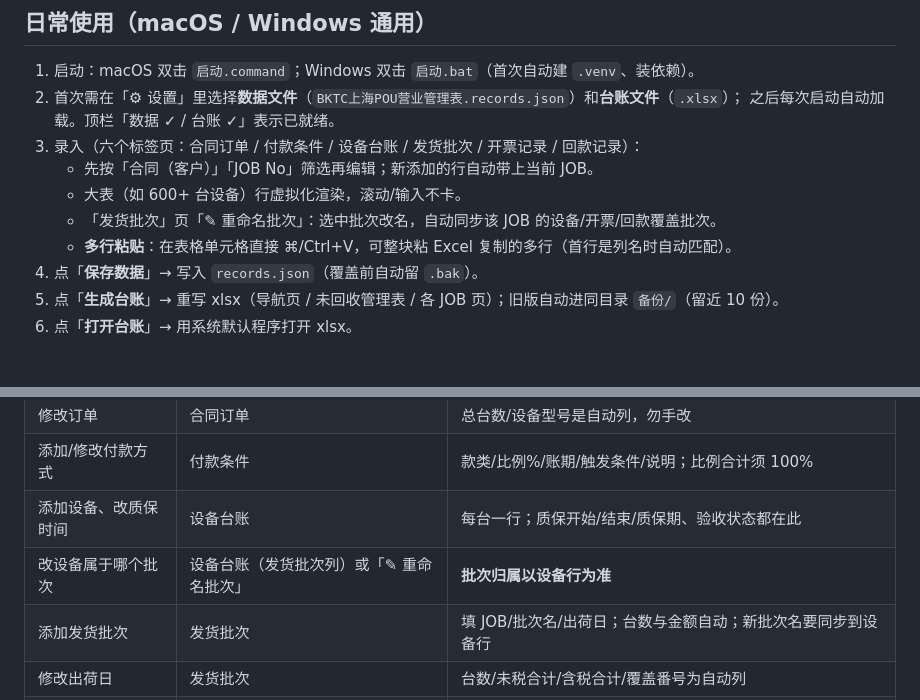
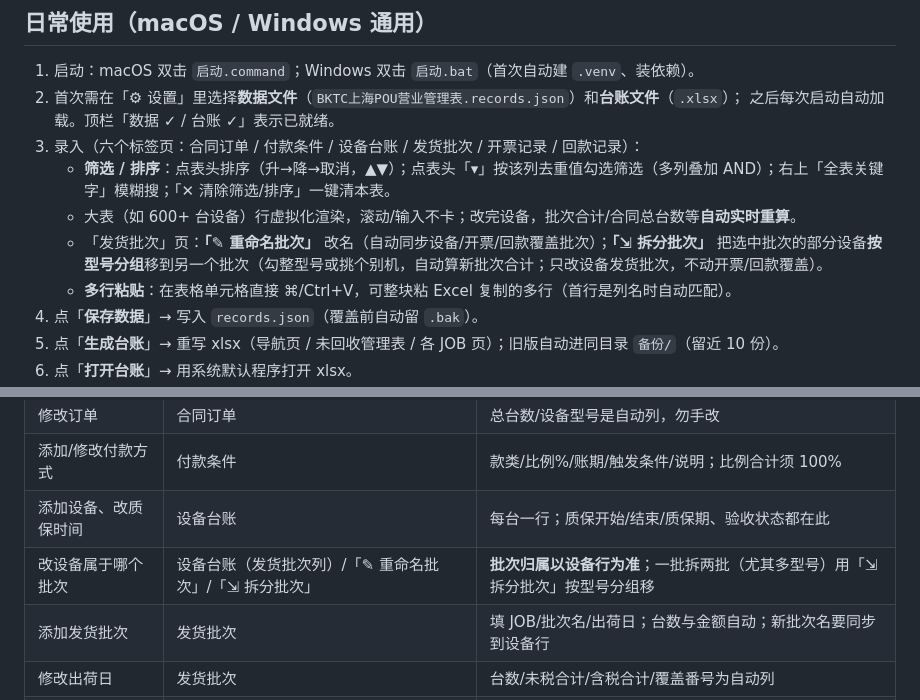
Before and after one commit to danielzhfzh-hue/BKTC_Ledger, a Markdown page: README.md, 2 parts joined by grey strips. Rendered like a GitHub page; blank space fills up the shorter version.

Commit message:
docs: finalize v1.1.4 (HANDOFF change-log v1.1.1–v1.1.4; README 拆分批次/筛选排序)

```diff
--- a/README.md
+++ b/README.md
@@ -31,9 +31,9 @@ BKTC_Ledger/
 2. 首次需在「⚙ 设置」里选择**数据文件**（`BKTC上海POU营业管理表.records.json`）和**台账文件**（`.xlsx`）；
    之后每次启动自动加载。顶栏「数据 ✓ / 台账 ✓」表示已就绪。
 3. 录入（六个标签页：合同订单 / 付款条件 / 设备台账 / 发货批次 / 开票记录 / 回款记录）：
-   - 先按「合同（客户）」「JOB No」筛选再编辑；新添加的行自动带上当前 JOB。
-   - 大表（如 600+ 台设备）行虚拟化渲染，滚动/输入不卡。
-   - 「发货批次」页「✎ 重命名批次」：选中批次改名，自动同步该 JOB 的设备/开票/回款覆盖批次。
+   - **筛选 / 排序**：点表头排序（升→降→取消，▲▼）；点表头「▾」按该列去重值勾选筛选（多列叠加 AND）；右上「全表关键字」模糊搜；「✕ 清除筛选/排序」一键清本表。
+   - 大表（如 600+ 台设备）行虚拟化渲染，滚动/输入不卡；改完设备，批次合计/合同总台数等**自动实时重算**。
+   - 「发货批次」页：**「✎ 重命名批次」** 改名（自动同步设备/开票/回款覆盖批次）；**「⇲ 拆分批次」** 把选中批次的部分设备**按型号分组**移到另一个批次（勾整型号或挑个别机，自动算新批次合计；只改设备发货批次，不动开票/回款覆盖）。
    - **多行粘贴**：在表格单元格直接 ⌘/Ctrl+V，可整块粘 Excel 复制的多行（首行是列名时自动匹配）。
 4. 点「**保存数据**」→ 写入 `records.json`（覆盖前自动留 `.bak`）。
 5. 点「**生成台账**」→ 重写 xlsx（导航页 / 未回收管理表 / 各 JOB 页）；旧版自动进同目录 `备份/`（留近 10 份）。
@@ -76,7 +76,7 @@ BKTC_Ledger/
 | 修改订单 | 合同订单 | 总台数/设备型号是自动列，勿手改 |
 | 添加/修改付款方式 | 付款条件 | 款类/比例%/账期/触发条件/说明；比例合计须 100% |
 | 添加设备、改质保时间 | 设备台账 | 每台一行；质保开始/结束/质保期、验收状态都在此 |
-| 改设备属于哪个批次 | 设备台账（发货批次列）或「✎ 重命名批次」 | **批次归属以设备行为准** |
+| 改设备属于哪个批次 | 设备台账（发货批次列）/「✎ 重命名批次」/「⇲ 拆分批次」 | **批次归属以设备行为准**；一批拆两批（尤其多型号）用「⇲ 拆分批次」按型号分组移 |
 | 添加发货批次 | 发货批次 | 填 JOB/批次名/出荷日；台数与金额自动；新批次名要同步到设备行 |
 | 修改出荷日 | 发货批次 | 台数/未税合计/含税合计/覆盖番号为自动列 |
 | 添加/修改开票 | 开票记录 | 含覆盖批次/覆盖番号/账期/应收回款日/回款状态 |
```
Also changed, not shown: HANDOFF.md (+6 -0 lines).
